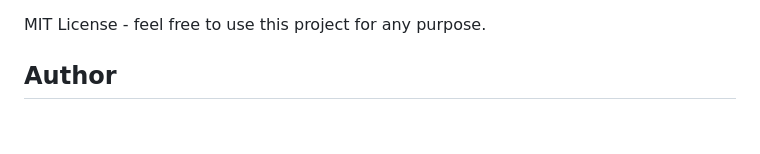
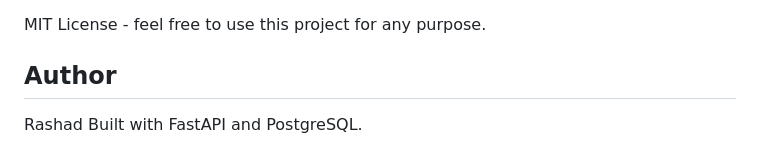
Before and after one commit to DonaldGover/salon-lead-queue, a Markdown page: README.md, the part around the change. GitHub-like rendering; blank space fills up the shorter version.

```diff
--- a/README.md
+++ b/README.md
@@ -169,5 +169,5 @@ WantedBy=multi-user.target
 MIT License - feel free to use this project for any purpose.
 
 ## Author
-
+Rashad
 Built with FastAPI and PostgreSQL.
```
